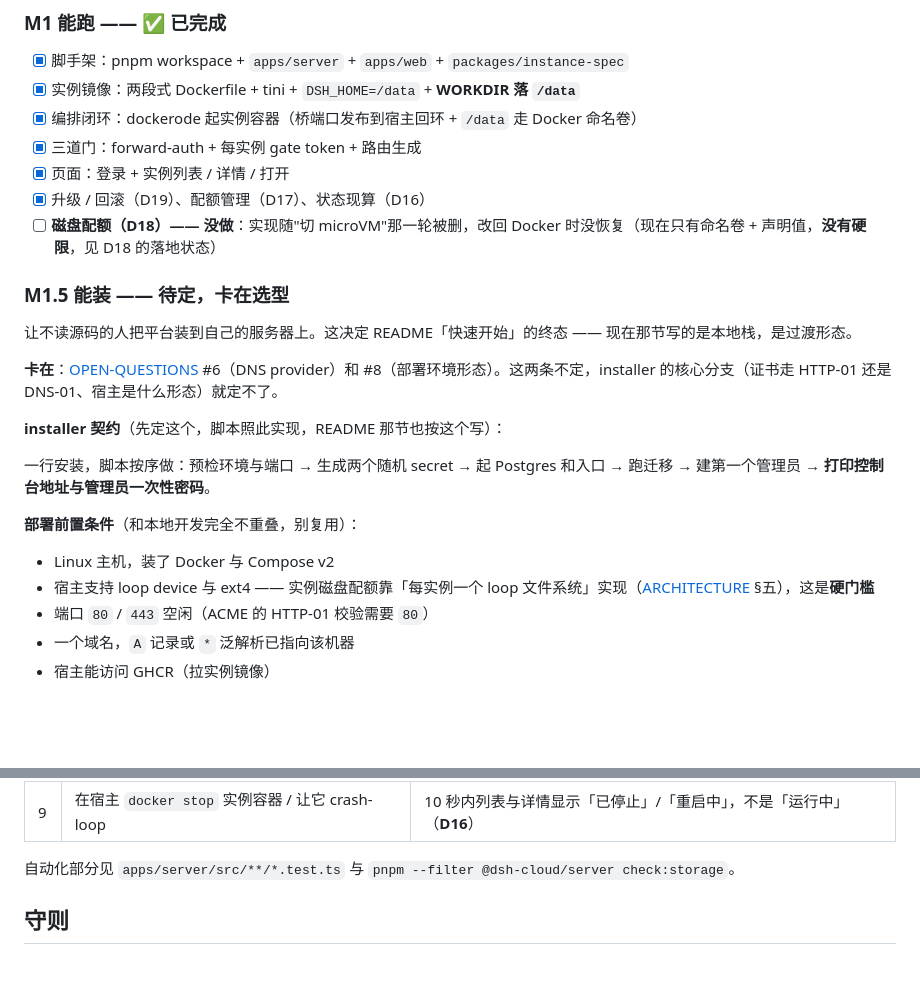
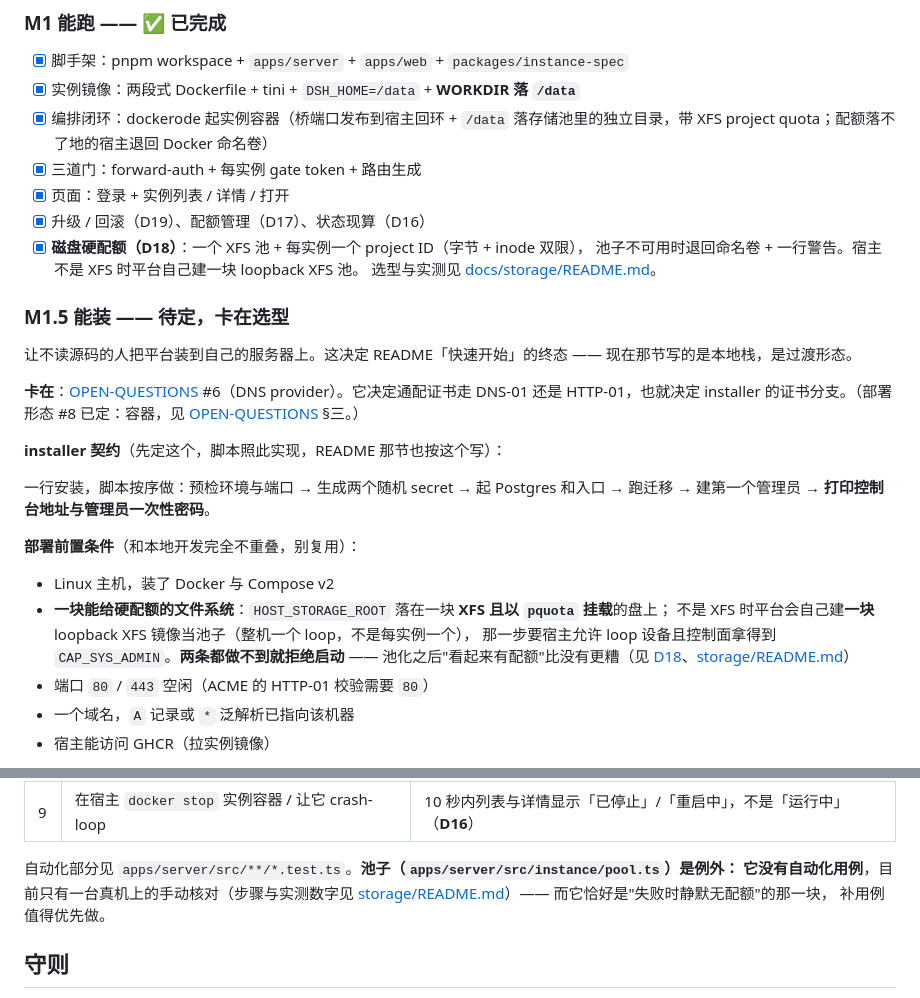
Before and after one commit to eskim2001/dsh-cloud, a Markdown page: PLAN.md, 2 parts joined by grey strips. Rendered like a GitHub page; blank space fills up the shorter version.

```diff
--- a/PLAN.md
+++ b/PLAN.md
@@ -47,17 +47,20 @@
 
 - [x] 脚手架：pnpm workspace + `apps/server` + `apps/web` + `packages/instance-spec`
 - [x] 实例镜像：两段式 Dockerfile + tini + `DSH_HOME=/data` + **WORKDIR 落 `/data`**
-- [x] 编排闭环：dockerode 起实例容器（桥端口发布到宿主回环 + `/data` 走 Docker 命名卷）
+- [x] 编排闭环：dockerode 起实例容器（桥端口发布到宿主回环 + `/data` 落存储池里的独立目录，带 XFS project quota；配额落不了地的宿主退回 Docker 命名卷）
 - [x] 三道门：forward-auth + 每实例 gate token + 路由生成
 - [x] 页面：登录 + 实例列表 / 详情 / 打开
 - [x] 升级 / 回滚（D19）、配额管理（D17）、状态现算（D16）
-- [ ] **磁盘配额（D18）—— 没做**：实现随"切 microVM"那一轮被删，改回 Docker 时没恢复（现在只有命名卷 + 声明值，**没有硬限**，见 D18 的落地状态）
+- [x] **磁盘硬配额（D18）**：一个 XFS 池 + 每实例一个 project ID（字节 + inode 双限），
+      池子不可用时退回命名卷 + 一行警告。宿主不是 XFS 时平台自己建一块 loopback XFS 池。
+      选型与实测见 [docs/storage/README.md](docs/storage/README.md)。
 
 ### M1.5 能装 —— 待定，卡在选型
 
 让不读源码的人把平台装到自己的服务器上。这决定 README「快速开始」的终态 —— 现在那节写的是本地栈，是过渡形态。
 
-**卡在**：[OPEN-QUESTIONS](docs/OPEN-QUESTIONS.md) #6（DNS provider）和 #8（部署环境形态）。这两条不定，installer 的核心分支（证书走 HTTP-01 还是 DNS-01、宿主是什么形态）就定不了。
+**卡在**：[OPEN-QUESTIONS](docs/OPEN-QUESTIONS.md) #6（DNS provider）。它决定通配证书走 DNS-01 还是
+HTTP-01，也就决定 installer 的证书分支。（部署形态 #8 已定：容器，见 [OPEN-QUESTIONS](docs/OPEN-QUESTIONS.md) §三。）
 
 **installer 契约**（先定这个，脚本照此实现，README 那节也按这个写）：
 
@@ -66,7 +69,10 @@
 **部署前置条件**（和本地开发完全不重叠，别复用）：
 
 - Linux 主机，装了 Docker 与 Compose v2
-- 宿主支持 loop device 与 ext4 —— 实例磁盘配额靠「每实例一个 loop 文件系统」实现（[ARCHITECTURE](docs/ARCHITECTURE.md) §五），这是**硬门槛**
+- **一块能给硬配额的文件系统**：`HOST_STORAGE_ROOT` 落在一块 **XFS 且以 `pquota` 挂载**的盘上；
+  不是 XFS 时平台会自己建**一块** loopback XFS 镜像当池子（整机一个 loop，不是每实例一个），
+  那一步要宿主允许 loop 设备且控制面拿得到 `CAP_SYS_ADMIN`。**两条都做不到就拒绝启动** ——
+  池化之后"看起来有配额"比没有更糟（见 [D18](docs/DECISIONS.md)、[storage/README.md](docs/storage/README.md)）
 - 端口 `80` / `443` 空闲（ACME 的 HTTP-01 校验需要 `80`）
 - 一个域名，`A` 记录或 `*` 泛解析已指向该机器
 - 宿主能访问 GHCR（拉实例镜像）
@@ -107,7 +113,10 @@ K8s renderer；microVM / gVisor renderer；token 计费；更多形态（headles
 | 8 | 打开设置 → 模型提供方，填 key 保存 | 提供方目录正常加载、key 存得进（**D15**；每次升 dsh 必跑） |
 | 9 | 在宿主 `docker stop` 实例容器 / 让它 crash-loop | 10 秒内列表与详情显示「已停止」/「重启中」，不是「运行中」（**D16**） |
 
-自动化部分见 `apps/server/src/**/*.test.ts` 与 `pnpm --filter @dsh-cloud/server check:storage`。
+自动化部分见 `apps/server/src/**/*.test.ts`。**池子（`apps/server/src/instance/pool.ts`）是例外：
+它没有自动化用例**，目前只有一台真机上的手动核对（步骤与实测数字见
+[storage/README.md](docs/storage/README.md)）—— 而它恰好是"失败时静默无配额"的那一块，
+补用例值得优先做。
 
 ## 守则
 
```
Also changed, not shown: AGENTS.md (+9 -10 lines).
